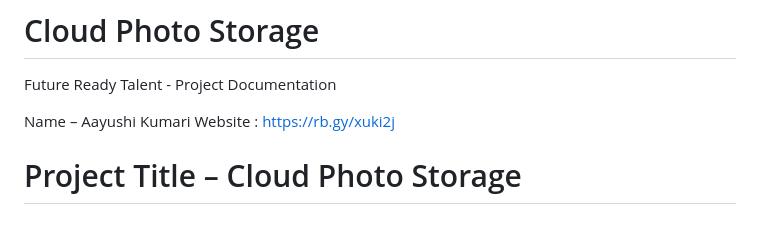
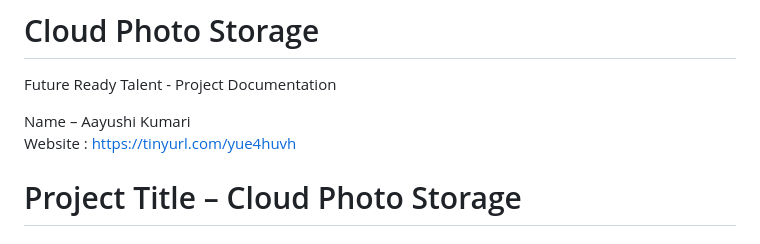
Before and after one commit to Aayushikumari17/Photo, a Markdown page: README.md, the part around the change. Drawn GitHub-style.

```diff
--- a/README.md
+++ b/README.md
@@ -1,8 +1,8 @@
 # Cloud Photo Storage
  Future Ready Talent - Project Documentation
 
-Name – Aayushi Kumari
-Website : https://rb.gy/xuki2j
+Name – Aayushi Kumari   <br>
+Website : https://tinyurl.com/yue4huvh
 
 <h1>Project Title – Cloud Photo Storage</h1>
 
```
